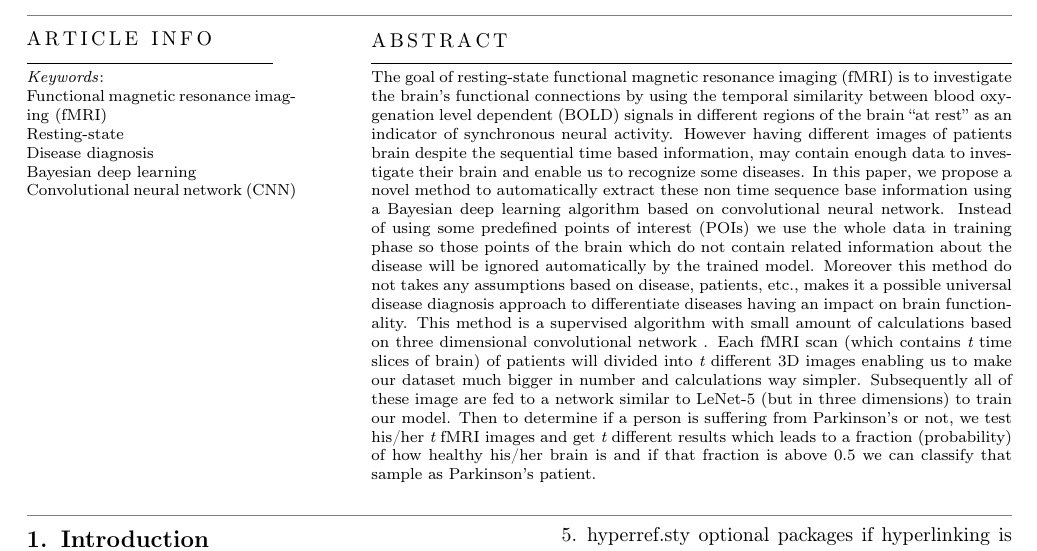
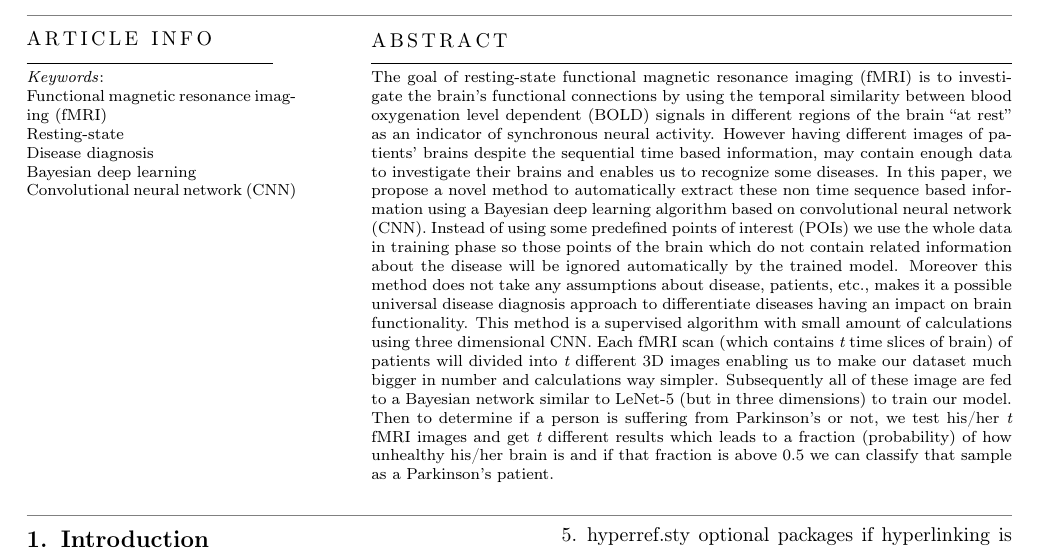
Before and after one commit to amin-amini/BayseanFmriDiseaseDiagnosisLaTeX, a LaTeX paper (article.tex): part of page 3 of 5, cut so that both start at the same text. Compiled offline with pdfLaTeX; a LaTeX package or settings file that is missing is left out.

Commit message:
abstract gramatically improved

```diff
--- a/article.tex
+++ b/article.tex
@@ -53,8 +53,8 @@
 
 \begin{abstract}
 The goal of resting-state functional magnetic resonance imaging (fMRI) is to investigate the brain's functional connections by using the temporal similarity between blood oxygenation level dependent (BOLD) signals in different regions of the brain “at rest” as an indicator of synchronous neural activity.
-However having different images of patients brain despite the sequential time based information, may contain enough data to investigate their brain and enable us to recognize some diseases.
-In this paper, we propose a novel method to automatically extract these non time sequence base information using a Bayesian deep learning algorithm based on convolutional neural network.
+However having different images of patients' brains despite the sequential time based information, may contain enough data to investigate their brains and enables us to recognize some diseases.
+In this paper, we propose a novel method to automatically extract these non time sequence based information using a Bayesian deep learning algorithm based on convolutional neural network (CNN).
 Instead of using some predefined points of interest (POIs) we use the whole data in training phase so those points of the brain which do not contain related information about the disease will be ignored automatically by the trained model.
-Moreover this method do not takes any assumptions based on disease, patients, etc.,
+Moreover this method does not take any assumptions about disease, patients, etc.,
 makes it a possible universal disease diagnosis approach to differentiate diseases having an impact on brain functionality.
@@ -62,6 +62,6 @@ This method is a supervised algorithm with small amount of calculations based on
 Each fMRI scan (which contains {\it t} time slices of brain) of patients will divided into {\it t} different 3D images enabling us to make our dataset much bigger in number and calculations way simpler.
-Subsequently all of these image are fed to a network similar to LeNet-5 (but in three dimensions) to train our model.
-Then to determine if a person is suffering from Parkinson's or not, we test his/her {\it t} fMRI images and get {\it t} different results which leads to a fraction (probability) of how healthy his/her brain is and if that fraction is above 0.5 we can classify that sample as Parkinson's patient.
+Subsequently all of these image are fed to a Bayesian network similar to LeNet-5 (but in three dimensions) to train our model.
+Then to determine if a person is suffering from Parkinson's or not, we test his/her {\it t} fMRI images and get {\it t} different results which leads to a fraction (probability) of how unhealthy his/her brain is and if that fraction is above 0.5 we can classify that sample as a Parkinson's patient.
 \end{abstract}
 
 
```
Also changed, not shown: article.pdf, article.tex (2 more changed lines).
